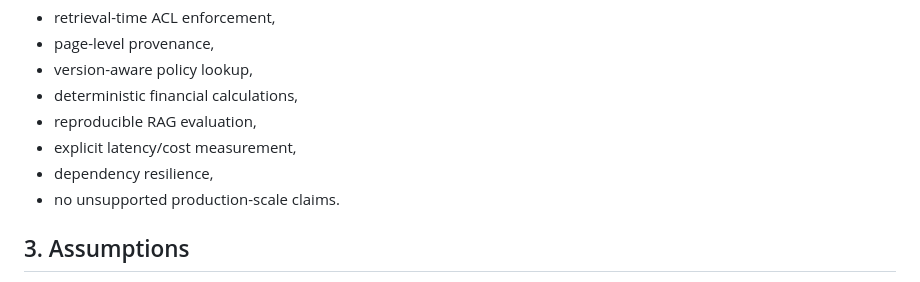
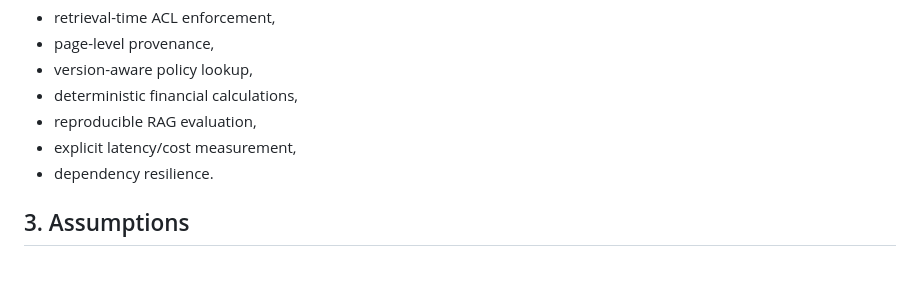
Before and after one commit to chinmayarvind23/credit-lens, a Markdown page: docs/system-design.md, the part around the change. GitHub-like rendering.

```diff
--- a/docs/system-design.md
+++ b/docs/system-design.md
@@ -16,8 +16,7 @@ Key non-functional constraints:
 - deterministic financial calculations,
 - reproducible RAG evaluation,
 - explicit latency/cost measurement,
-- dependency resilience,
-- no unsupported production-scale claims.
+- dependency resilience.
 
 ## 3. Assumptions
 
```
Also changed, not shown: docs/chunks/CHUNK_PLAN.md (deleted, +0 -350 lines).
